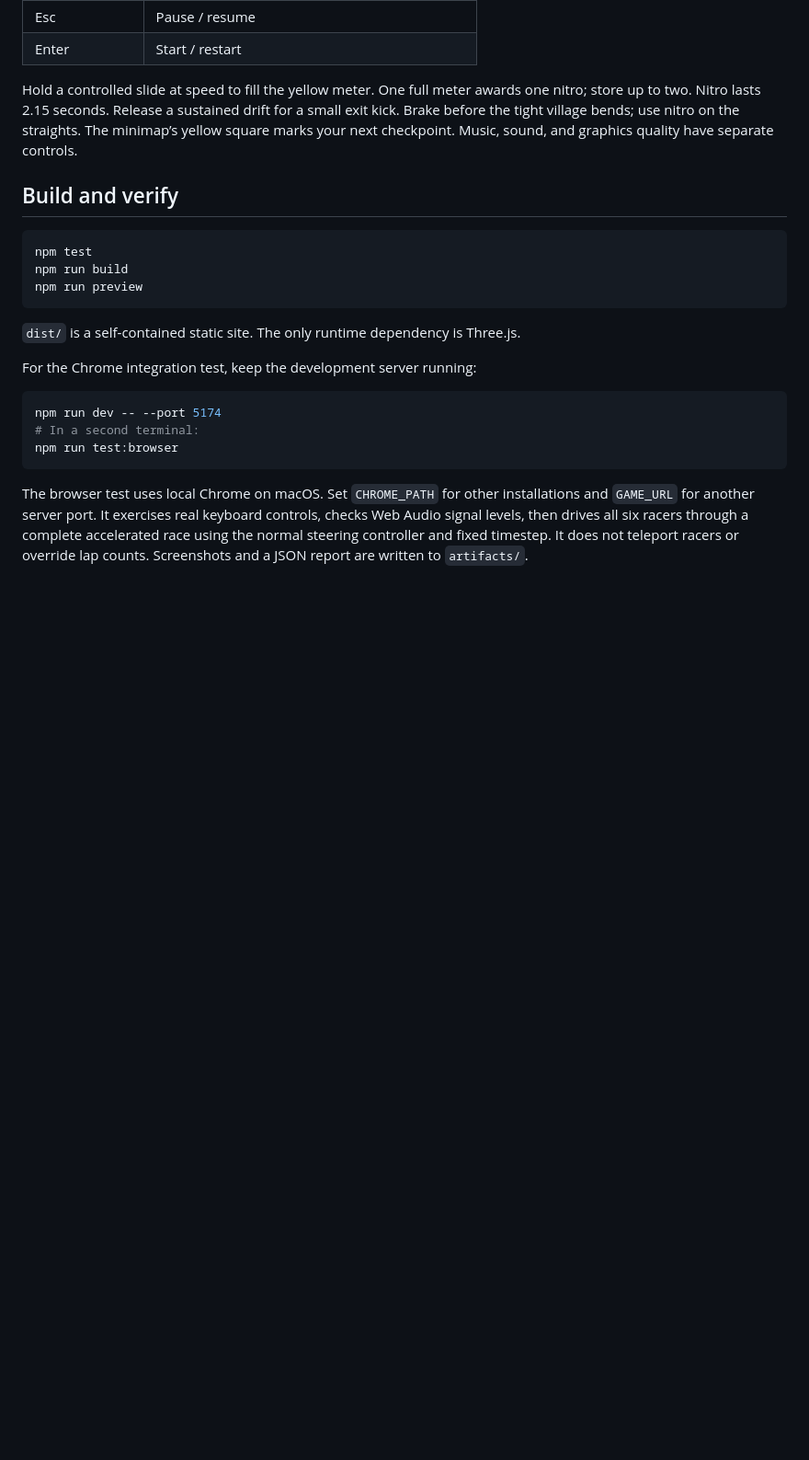
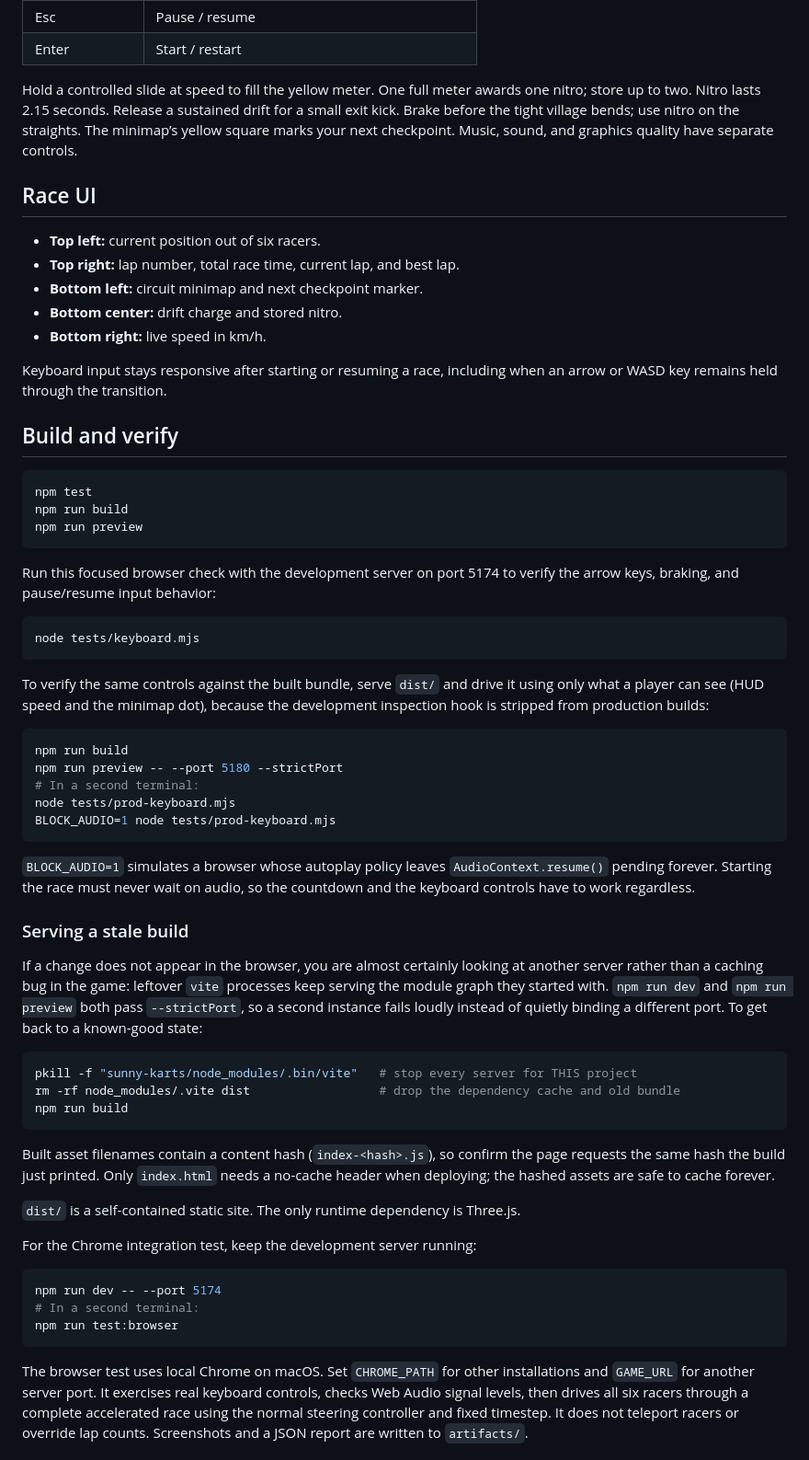
Before and after one commit to weskao/sunny-karts, a Markdown page: README.md, the part around one of its changes. Shown at 92% size. Rendered like a GitHub page; blank space fills up the shorter version.

Commit message:
docs: update README with UI guide, verification commands, and phase 2 details

````diff
--- a/README.md
+++ b/README.md
@@ -26,6 +26,16 @@ Open the localhost address printed by Vite. Click **LET’S RACE** to unlock aud
 
 Hold a controlled slide at speed to fill the yellow meter. One full meter awards one nitro; store up to two. Nitro lasts 2.15 seconds. Release a sustained drift for a small exit kick. Brake before the tight village bends; use nitro on the straights. The minimap’s yellow square marks your next checkpoint. Music, sound, and graphics quality have separate controls.
 
+## Race UI
+
+- **Top left:** current position out of six racers.
+- **Top right:** lap number, total race time, current lap, and best lap.
+- **Bottom left:** circuit minimap and next checkpoint marker.
+- **Bottom center:** drift charge and stored nitro.
+- **Bottom right:** live speed in km/h.
+
+Keyboard input stays responsive after starting or resuming a race, including when an arrow or WASD key remains held through the transition.
+
 ## Build and verify
 
 ```sh
@@ -33,6 +43,36 @@ npm test
 npm run build
 npm run preview
 ```
+
+Run this focused browser check with the development server on port 5174 to verify the arrow keys, braking, and pause/resume input behavior:
+
+```sh
+node tests/keyboard.mjs
+```
+
+To verify the same controls against the built bundle, serve `dist/` and drive it using only what a player can see (HUD speed and the minimap dot), because the development inspection hook is stripped from production builds:
+
+```sh
+npm run build
+npm run preview -- --port 5180 --strictPort
+# In a second terminal:
+node tests/prod-keyboard.mjs
+BLOCK_AUDIO=1 node tests/prod-keyboard.mjs
+```
+
+`BLOCK_AUDIO=1` simulates a browser whose autoplay policy leaves `AudioContext.resume()` pending forever. Starting the race must never wait on audio, so the countdown and the keyboard controls have to work regardless.
+
+### Serving a stale build
+
+If a change does not appear in the browser, you are almost certainly looking at another server rather than a caching bug in the game: leftover `vite` processes keep serving the module graph they started with. `npm run dev` and `npm run preview` both pass `--strictPort`, so a second instance fails loudly instead of quietly binding a different port. To get back to a known-good state:
+
+```sh
+pkill -f "sunny-karts/node_modules/.bin/vite"   # stop every server for THIS project
+rm -rf node_modules/.vite dist                  # drop the dependency cache and old bundle
+npm run build
+```
+
+Built asset filenames contain a content hash (`index-<hash>.js`), so confirm the page requests the same hash the build just printed. Only `index.html` needs a no-cache header when deploying; the hashed assets are safe to cache forever.
 
 `dist/` is a self-contained static site. The only runtime dependency is Three.js.
 
````
Also changed, not shown: other parts of README.md (+22 -2 lines).
